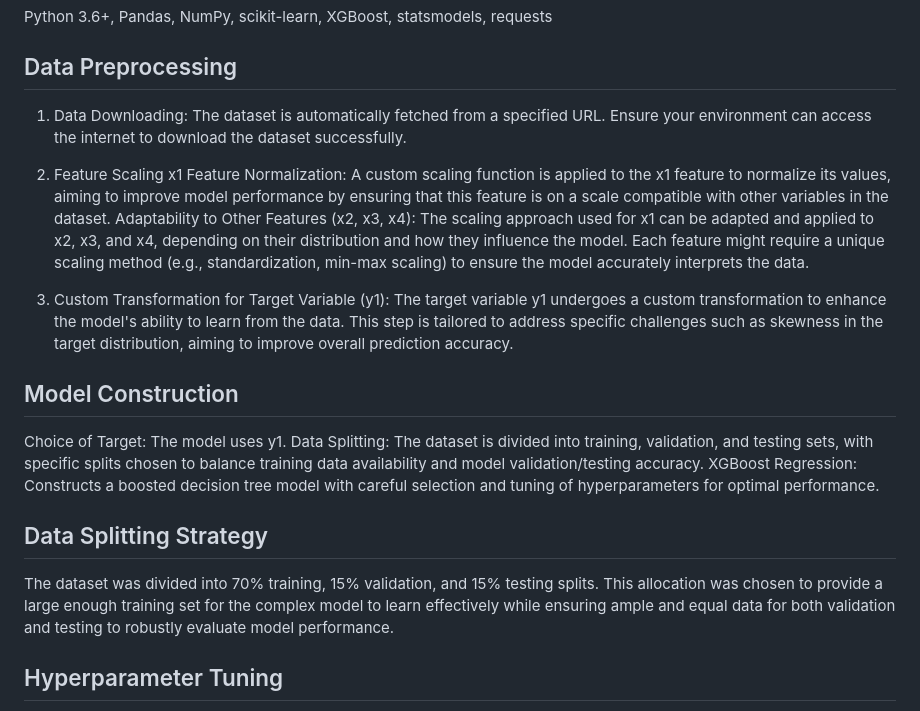
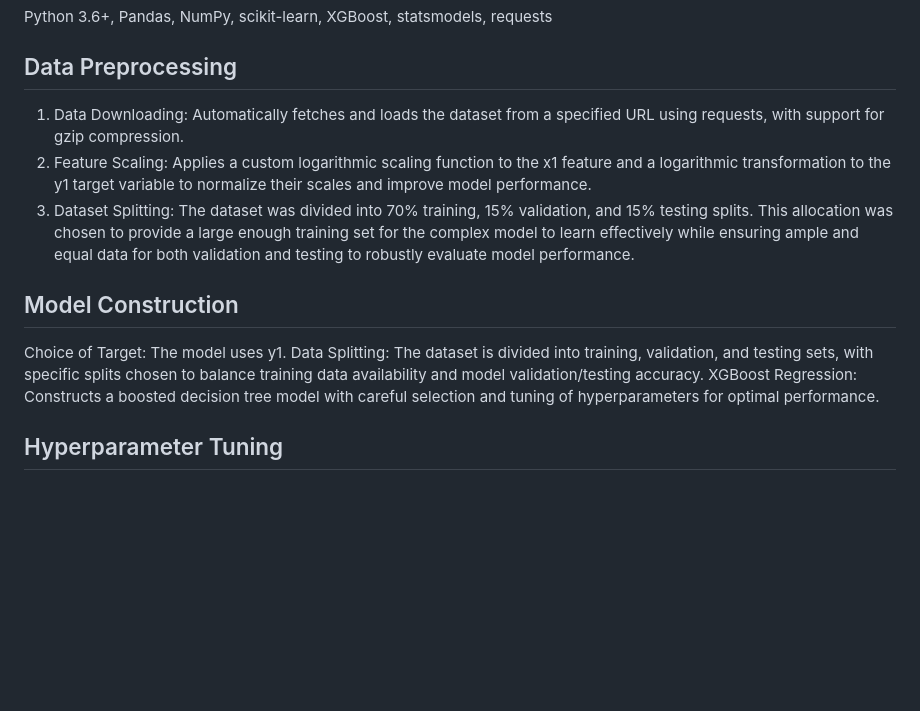
Before and after one commit to pranathibinf/NEU_EXP, a Markdown page: README.md, the part around the change. Drawn GitHub-style; blank space fills up the shorter version.

```diff
--- a/README.md
+++ b/README.md
@@ -35,20 +35,14 @@ Target (y1 or y2) is transformed using a logarithmic function to handle skewness
 Python 3.6+, Pandas, NumPy, scikit-learn, XGBoost, statsmodels, requests
 
 ## Data Preprocessing
-1) Data Downloading: The dataset is automatically fetched from a specified URL. Ensure your environment can access the internet to download the dataset successfully.
-
-2) Feature Scaling
-x1 Feature Normalization: A custom scaling function is applied to the x1 feature to normalize its values, aiming to improve model performance by ensuring that this feature is on a scale compatible with other variables in the dataset. Adaptability to Other Features (x2, x3, x4): The scaling approach used for x1 can be adapted and applied to x2, x3, and x4, depending on their distribution and how they influence the model. Each feature might require a unique scaling method (e.g., standardization, min-max scaling) to ensure the model accurately interprets the data.
-
-4) Custom Transformation for Target Variable (y1): The target variable y1 undergoes a custom transformation to enhance the model's ability to learn from the data. This step is tailored to address specific challenges such as skewness in the target distribution, aiming to improve overall prediction accuracy.
+1) Data Downloading: Automatically fetches and loads the dataset from a specified URL using requests, with support for gzip compression.
+2) Feature Scaling: Applies a custom logarithmic scaling function to the x1 feature and a logarithmic transformation to the y1 target variable to normalize their scales and improve model performance.
+3)  Dataset Splitting: The dataset was divided into 70% training, 15% validation, and 15% testing splits. This allocation was chosen to provide a large enough training set for the complex model to learn effectively while ensuring ample and equal data for both validation and testing to robustly evaluate model performance.
 
 ## Model Construction
 Choice of Target: The model uses y1.
 Data Splitting: The dataset is divided into training, validation, and testing sets, with specific splits chosen to balance training data availability and model validation/testing accuracy.
 XGBoost Regression: Constructs a boosted decision tree model with careful selection and tuning of hyperparameters for optimal performance.
-
-## Data Splitting Strategy
-The dataset was divided into 70% training, 15% validation, and 15% testing splits. This allocation was chosen to provide a large enough training set for the complex model to learn effectively while ensuring ample and equal data for both validation and testing to robustly evaluate model performance.
 
 ## Hyperparameter Tuning
 The model's performance has been optimized through careful selection of hyperparameters in the XGBoost algorithm. Here's an overview of the chosen parameters and the rationale behind each choice:
```
